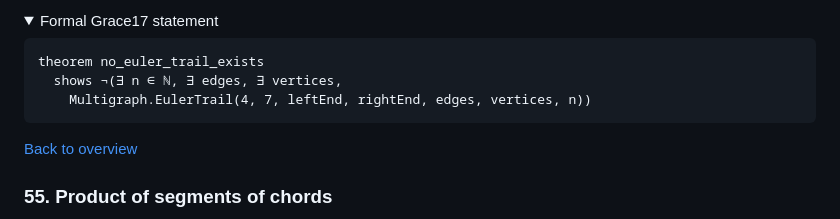
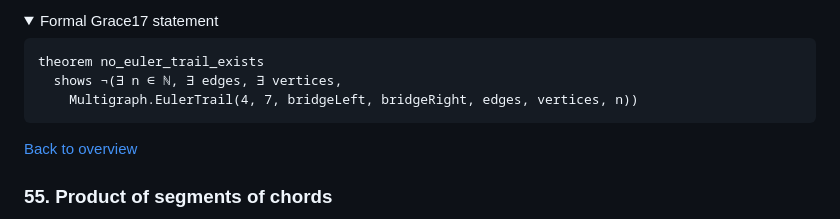
Before and after one commit to grace17-prover/grace17, a Markdown page: docs/top-100.md, the part around the change. GitHub-like rendering.

Commit message:
docs: the Top 100 catalogue follows the Königsberg rename

````diff
--- a/docs/top-100.md
+++ b/docs/top-100.md
@@ -1244,7 +1244,7 @@ theorem Equipotent.powerset_insert (A x : Set)
 ```g17
 theorem no_euler_trail_exists
   shows ¬(∃ n ∈ ℕ, ∃ edges, ∃ vertices,
-    Multigraph.EulerTrail(4, 7, leftEnd, rightEnd, edges, vertices, n))
+    Multigraph.EulerTrail(4, 7, bridgeLeft, bridgeRight, edges, vertices, n))
 ```
 
 </details>
````
